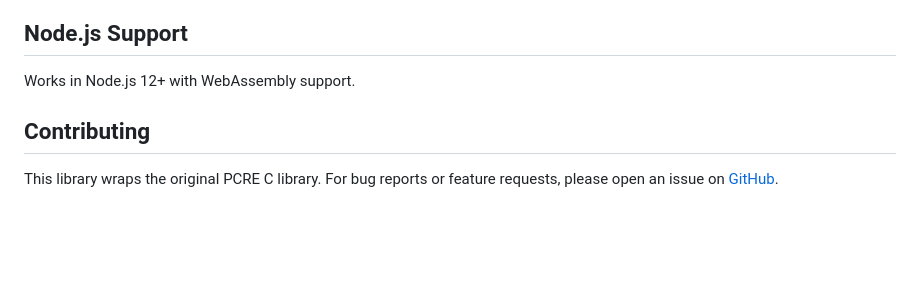
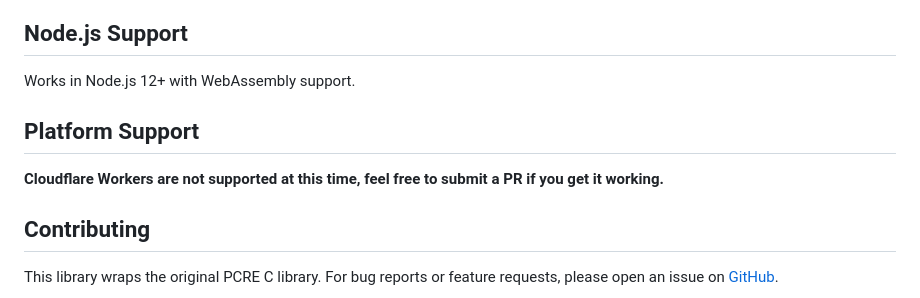
Before and after one commit to syntropiq/libpcre-ts, a Markdown page: README.md, the part around the change. Rendered like a GitHub page; blank space fills up the shorter version.

Commit message:
Add platform support note for Cloudflare Workers in README

```diff
--- a/README.md
+++ b/README.md
@@ -146,6 +146,10 @@ Works in all modern browsers that support WebAssembly. For older browsers, inclu
 ## Node.js Support
 
 Works in Node.js 12+ with WebAssembly support.
+
+## Platform Support
+
+**Cloudflare Workers are not supported at this time, feel free to submit a PR if you get it working.**
 
 ## Contributing
 
```
